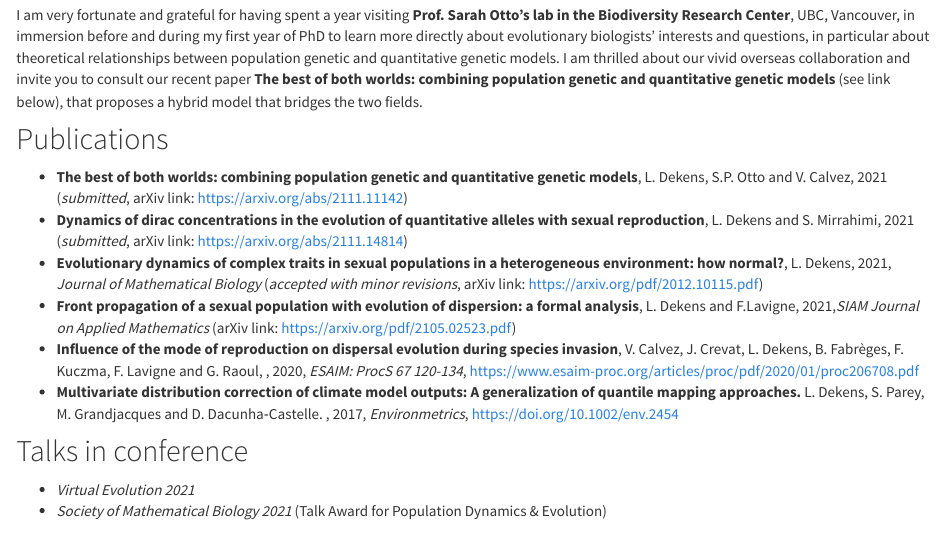
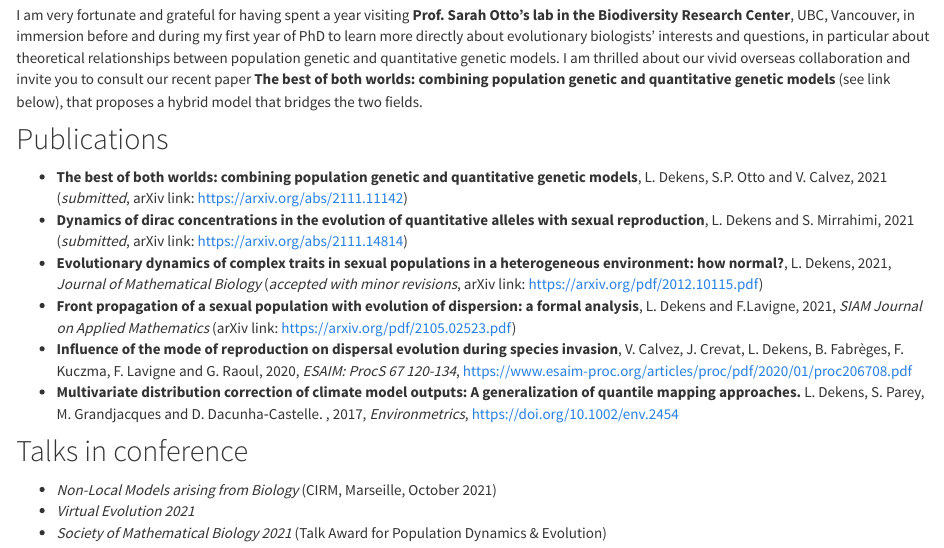
Before and after one commit to ldekens/ldekens.github.io, an R Markdown document (index.Rmd): the page in a window 1100 px wide, from 510 px down. The pictures show the output file index.html that the author committed with the source, opened offline; library style sheets and scripts come from the installed R packages.

Commit message:
20211210

```diff
--- a/index.Rmd
+++ b/index.Rmd
@@ -21,12 +21,13 @@ I am very fortunate and grateful for having spent a year visiting __Prof. Sarah
 - __The best of both worlds: combining population genetic and quantitative genetic models__, L. Dekens, S.P. Otto and V. Calvez, 2021 (*submitted*, arXiv link: https://arxiv.org/abs/2111.11142)
 - __Dynamics of dirac concentrations in the evolution of quantitative alleles with sexual reproduction__, L. Dekens and S. Mirrahimi, 2021 (*submitted*, arXiv link: https://arxiv.org/abs/2111.14814)
 - __Evolutionary dynamics of complex traits in sexual populations in a heterogeneous environment: how normal?__, L. Dekens, 2021, *Journal of Mathematical Biology* (*accepted with minor revisions*, arXiv link: https://arxiv.org/pdf/2012.10115.pdf)
-- __Front propagation of a sexual population with evolution of dispersion: a formal analysis__, L. Dekens and F.Lavigne, 2021,*SIAM Journal on Applied Mathematics* (arXiv link: https://arxiv.org/pdf/2105.02523.pdf)
-- __Influence of the mode of reproduction on dispersal evolution during species invasion__, V.  Calvez, J.  Crevat, L. Dekens, B.  Fabrèges, F.  Kuczma, F.  Lavigne and G.  Raoul, , 2020, *ESAIM: ProcS 67 120-134*, https://www.esaim-proc.org/articles/proc/pdf/2020/01/proc206708.pdf
+- __Front propagation of a sexual population with evolution of dispersion: a formal analysis__, L. Dekens and F.Lavigne, 2021, *SIAM Journal on Applied Mathematics* (arXiv link: https://arxiv.org/pdf/2105.02523.pdf)
+- __Influence of the mode of reproduction on dispersal evolution during species invasion__, V.  Calvez, J.  Crevat, L. Dekens, B.  Fabrèges, F.  Kuczma, F.  Lavigne and G.  Raoul, 2020, *ESAIM: ProcS 67 120-134*, https://www.esaim-proc.org/articles/proc/pdf/2020/01/proc206708.pdf
 - __Multivariate distribution correction of climate model outputs: A generalization of quantile mapping approaches.__ L. Dekens, S. Parey, M. Grandjacques and D. Dacunha‐Castelle. , 2017, *Environmetrics*, https://doi.org/10.1002/env.2454
 
 
 ## Talks in conference
 
+- *Non-Local Models arising from Biology* (CIRM, Marseille, October 2021)
 - *Virtual Evolution 2021*
 - *Society of Mathematical Biology 2021* (Talk Award for Population Dynamics & Evolution)
```
Also changed, not shown: index.html.
